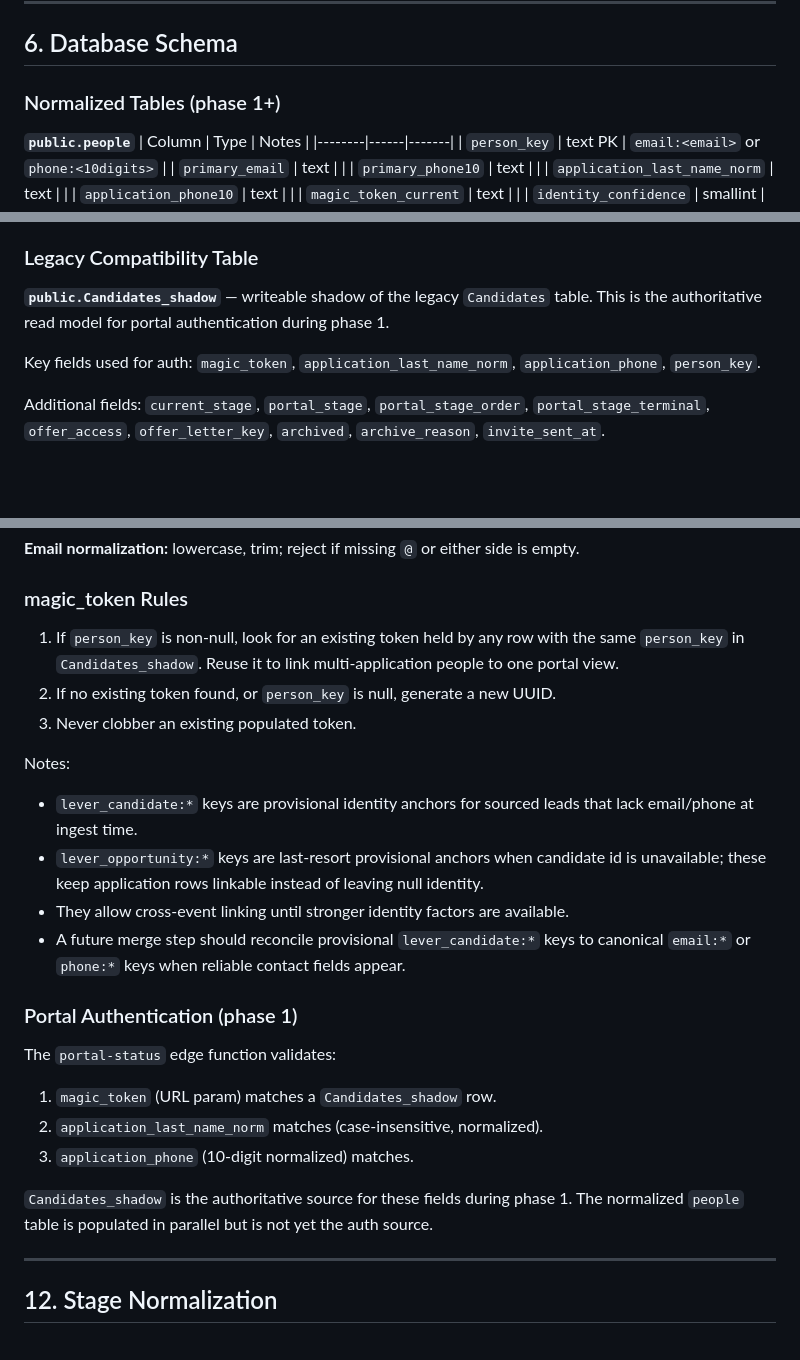
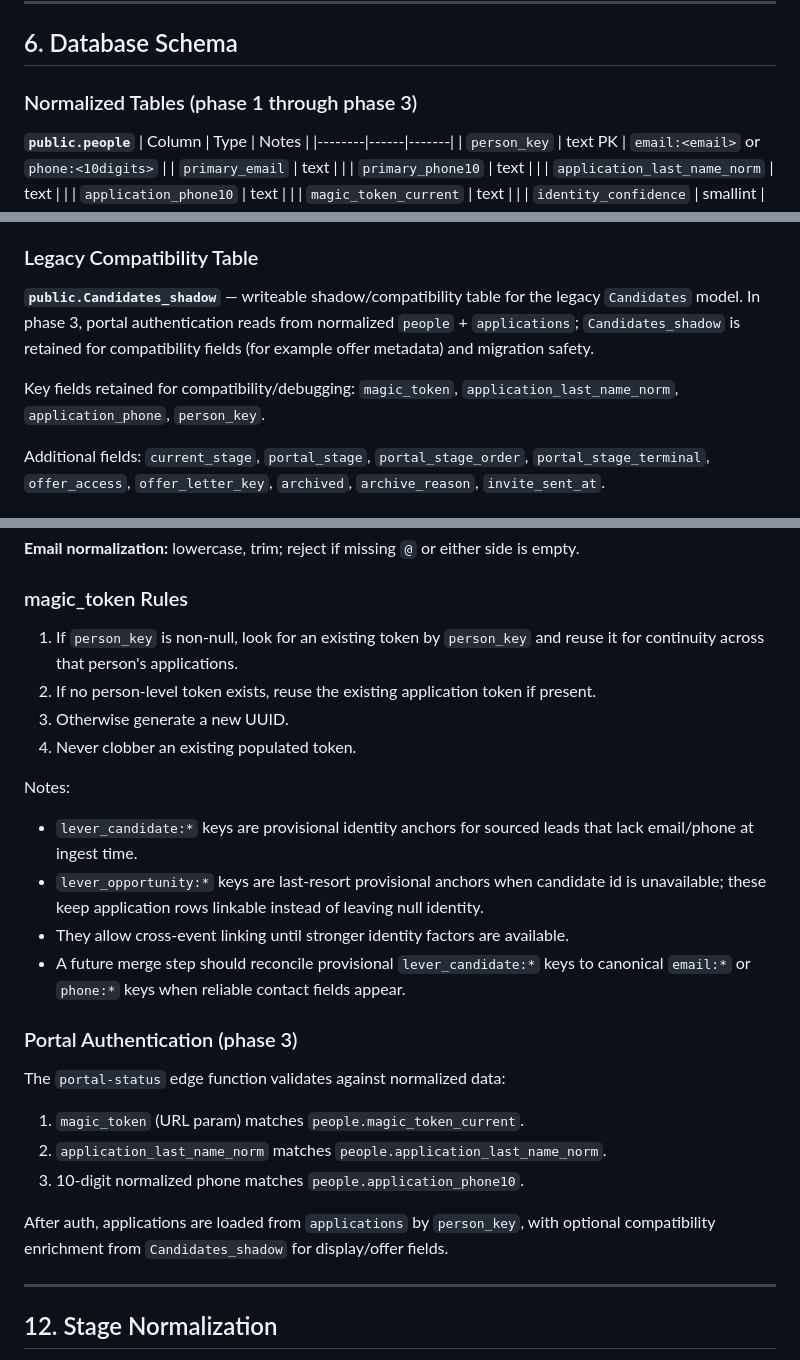
Before and after one commit to vetdre/candidate-status-portal, a Markdown page: docs/system-overview.md, 3 parts joined by grey strips. GitHub-like rendering; blank space fills up the shorter version.

```diff
--- a/docs/system-overview.md
+++ b/docs/system-overview.md
@@ -248,7 +248,7 @@ index.html loads in browser
 
 ## 6. Database Schema
 
-### Normalized Tables (phase 1+)
+### Normalized Tables (phase 1 through phase 3)
 
 **`public.people`**
 | Column | Type | Notes |
@@ -290,9 +290,9 @@ index.html loads in browser
 
 ### Legacy Compatibility Table
 
-**`public.Candidates_shadow`** — writeable shadow of the legacy `Candidates` table. This is the authoritative read model for portal authentication during phase 1.
+**`public.Candidates_shadow`** — writeable shadow/compatibility table for the legacy `Candidates` model. In phase 3, portal authentication reads from normalized `people` + `applications`; `Candidates_shadow` is retained for compatibility fields (for example offer metadata) and migration safety.
 
-Key fields used for auth: `magic_token`, `application_last_name_norm`, `application_phone`, `person_key`.
+Key fields retained for compatibility/debugging: `magic_token`, `application_last_name_norm`, `application_phone`, `person_key`.
 
 Additional fields: `current_stage`, `portal_stage`, `portal_stage_order`, `portal_stage_terminal`, `offer_access`, `offer_letter_key`, `archived`, `archive_reason`, `invite_sent_at`.
 
@@ -536,9 +536,10 @@ All identity logic is centralized in `_lib/identity.js`.
 
 ### magic_token Rules
 
-1. If `person_key` is non-null, look for an existing token held by any row with the same `person_key` in `Candidates_shadow`. Reuse it to link multi-application people to one portal view.
-2. If no existing token found, or `person_key` is null, generate a new UUID.
-3. Never clobber an existing populated token.
+1. If `person_key` is non-null, look for an existing token by `person_key` and reuse it for continuity across that person's applications.
+2. If no person-level token exists, reuse the existing application token if present.
+3. Otherwise generate a new UUID.
+4. Never clobber an existing populated token.
 
 Notes:
 - `lever_candidate:*` keys are provisional identity anchors for sourced leads that lack email/phone at ingest time.
@@ -546,14 +547,14 @@ Notes:
 - They allow cross-event linking until stronger identity factors are available.
 - A future merge step should reconcile provisional `lever_candidate:*` keys to canonical `email:*` or `phone:*` keys when reliable contact fields appear.
 
-### Portal Authentication (phase 1)
+### Portal Authentication (phase 3)
 
-The `portal-status` edge function validates:
-1. `magic_token` (URL param) matches a `Candidates_shadow` row.
-2. `application_last_name_norm` matches (case-insensitive, normalized).
-3. `application_phone` (10-digit normalized) matches.
+The `portal-status` edge function validates against normalized data:
+1. `magic_token` (URL param) matches `people.magic_token_current`.
+2. `application_last_name_norm` matches `people.application_last_name_norm`.
+3. 10-digit normalized phone matches `people.application_phone10`.
 
-`Candidates_shadow` is the authoritative source for these fields during phase 1. The normalized `people` table is populated in parallel but is not yet the auth source.
+After auth, applications are loaded from `applications` by `person_key`, with optional compatibility enrichment from `Candidates_shadow` for display/offer fields.
 
 ---
 
```
Also changed, not shown: other parts of docs/system-overview.md (+60 -5 lines).
